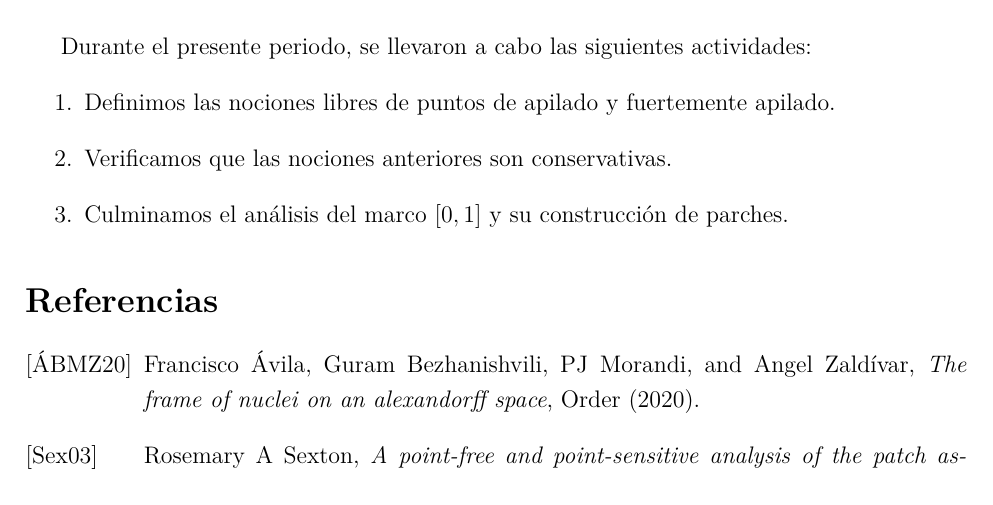
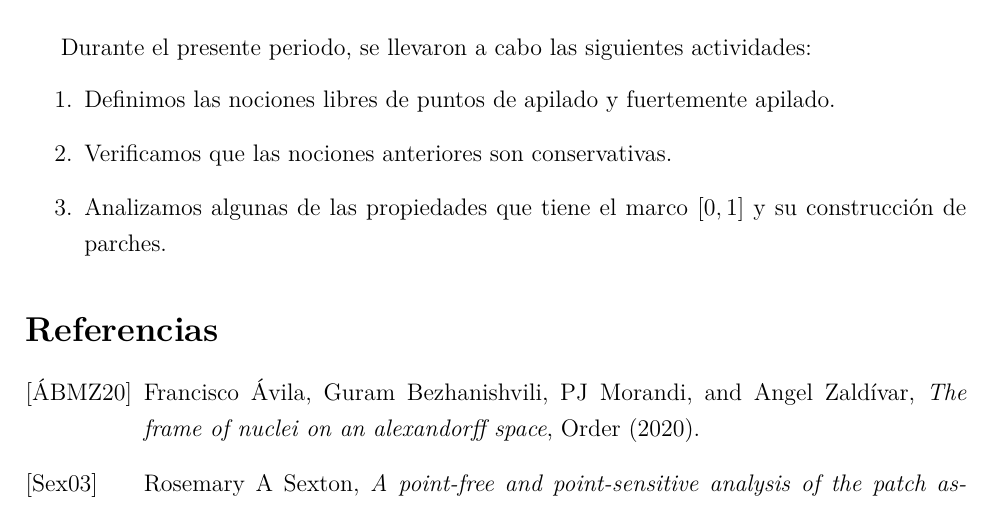
Before and after one commit to JCmonter/Tesis-doctorado, a LaTeX document (ReporteMensual.tex): part of page 10 of 11, cut so that both start at the same text. Compiled offline with pdfLaTeX.

Commit message:
Correciónes Angel

```diff
--- a/ReporteMensual.tex
+++ b/ReporteMensual.tex
@@ -455,7 +455,7 @@ Durante el presente periodo, se llevaron a cabo las siguientes actividades:
 \begin{enumerate}
   \item Definimos las nociones libres de puntos de apilado y fuertemente apilado.
   \item Verificamos que las nociones anteriores son conservativas.
-  \item Culminamos el análisis del marco $[0,1]$ y su construcción de parches.
+  \item Analizamos algunas de las propiedades que tiene el marco $[0,1]$ y su construcción de parches.
 \end{enumerate}
 
 \bibliographystyle{amsalpha}
```
Also changed, not shown: ReporteMensual.pdf.
